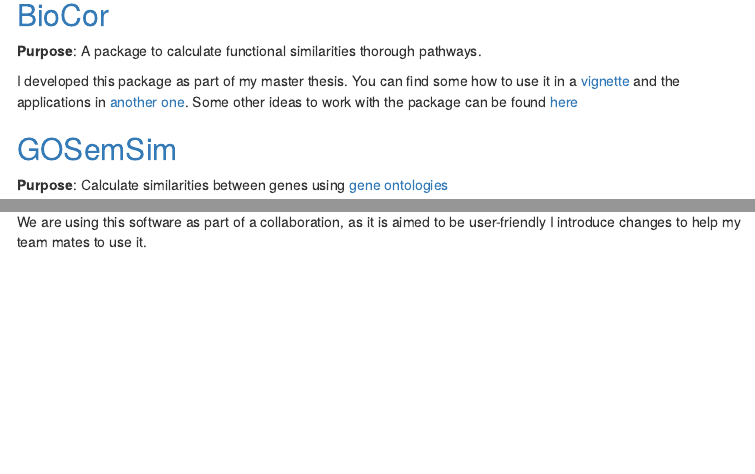
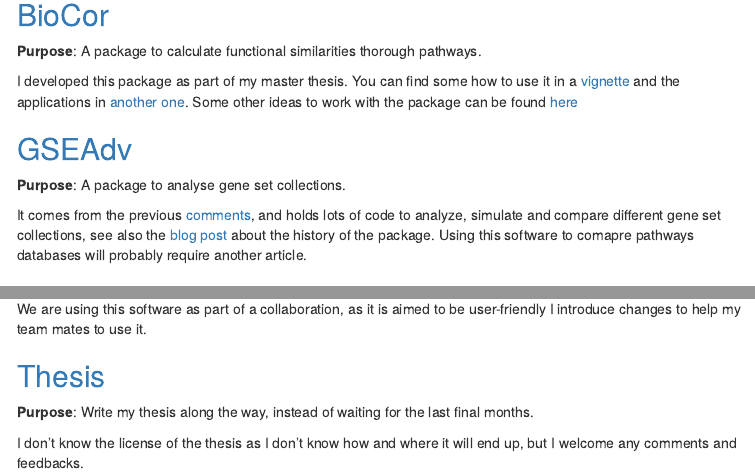
Before and after one commit to llrs/llrs.github.io, an R Markdown document (index.Rmd): the page in a window 1100 px wide, from 710 px down, and a second part further down, joined at a grey line. The pictures show the output file index.html that the author committed with the source, opened offline; menus at the side of the page are left out.

Commit message:
Add new relevant repositories: GSEAdv and Thesis

```diff
--- a/index.Rmd
+++ b/index.Rmd
@@ -55,6 +55,12 @@
 
 I developed this package as part of my master thesis. You can find some how to use it in a [vignette](http://bioconductor.org/packages/release/bioc/vignettes/BioCor/inst/doc/BioCor.html) and the applications in [another one](http://bioconductor.org/packages/release/bioc/vignettes/BioCor/inst/doc/vignette2.html). Some other ideas to work with the package can be found [here](https://llrs.github.io/comments.html)
 
+##  [GSEAdv](https://github.com/llrs/GSEAdv)
+
+**Purpose**: A package to analyse gene set collections.
+
+It comes from the previous [comments](https://llrs.github.io/comments.html), and holds lots of code to analyze, simulate and compare different gene set collections, see also the [blog post](http://b101nfo.blogspot.com/2018/03/functional-enrichment-methods-and.html) about the history of the package. Using this software to comapre pathways databases will probably require another article.
+
 ##  [GOSemSim](https://github.com/llrs/GOSemSim)
 
 **Purpose**: Calculate similarities between genes using [gene ontologies](http://www.geneontology.org/)
@@ -78,3 +84,9 @@
 **Purpose**: Remove bugs for the [main repository](https://github.com/Lagkouvardos/Rhea).
 
 We are using this software as part of a collaboration, as it is aimed to be user-friendly I introduce  changes to help my team mates to use it.
+
+## [Thesis](https://llrs.github.com/thesis/)
+
+**Purpose**: Write my thesis along the way, instead of waiting for the last final months.
+
+I don't know the license of the thesis as I don't know how and where it will end up, but I welcome any comments and feedbacks.
```
Also changed, not shown: index.html.
